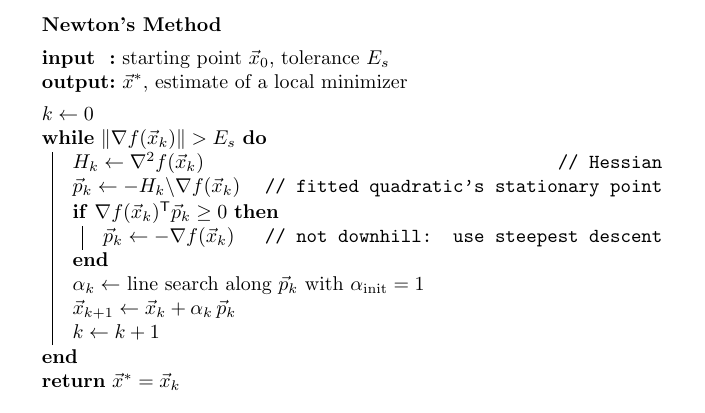
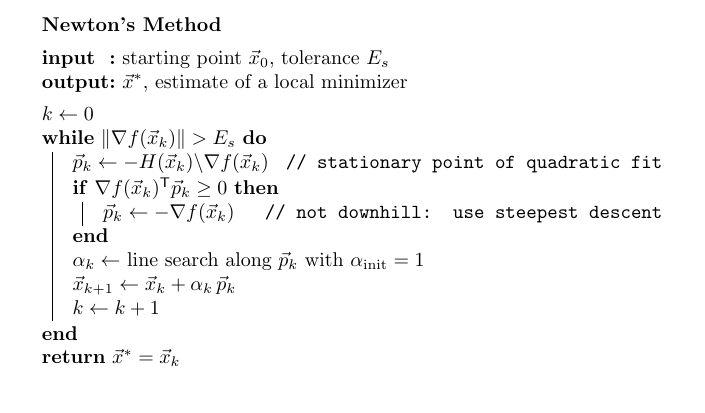
Before and after one commit to ASEN3502/ASEN3502.github.io, a LaTeX figure (lectures/150-newton/newton-pseudocode.tex): the whole page. Compiled offline with pdfLaTeX.

Commit message:
Newton pseudocode: write Hessian as H(x_k) and compute step on one line
Co-Authored-By: Claude Fable 5.1 <noreply@anthropic.com>

```diff
--- a/lectures/150-newton/newton-pseudocode.tex
+++ b/lectures/150-newton/newton-pseudocode.tex
@@ -29,8 +29,7 @@
   \BlankLine
   $k \leftarrow 0$\;
   \While{$\|\nabla f(\vec{x}_k)\| > E_s$}{
-    $H_k \leftarrow \nabla^2 f(\vec{x}_k)$ \tcp*{Hessian}
-    $\vec{p}_k \leftarrow -H_k \backslash \nabla f(\vec{x}_k)$ \tcp*{fitted quadratic's stationary point}
+    $\vec{p}_k \leftarrow -H(\vec{x}_k) \backslash \nabla f(\vec{x}_k)$ \tcp*{stationary point of quadratic fit}
     \If{$\nabla f(\vec{x}_k)^\mathsf{T} \vec{p}_k \ge 0$}{
       $\vec{p}_k \leftarrow -\nabla f(\vec{x}_k)$ \tcp*{not downhill: use steepest descent}
     }
```
Also changed, not shown: lectures/150-newton/newton-pseudocode.pdf.
